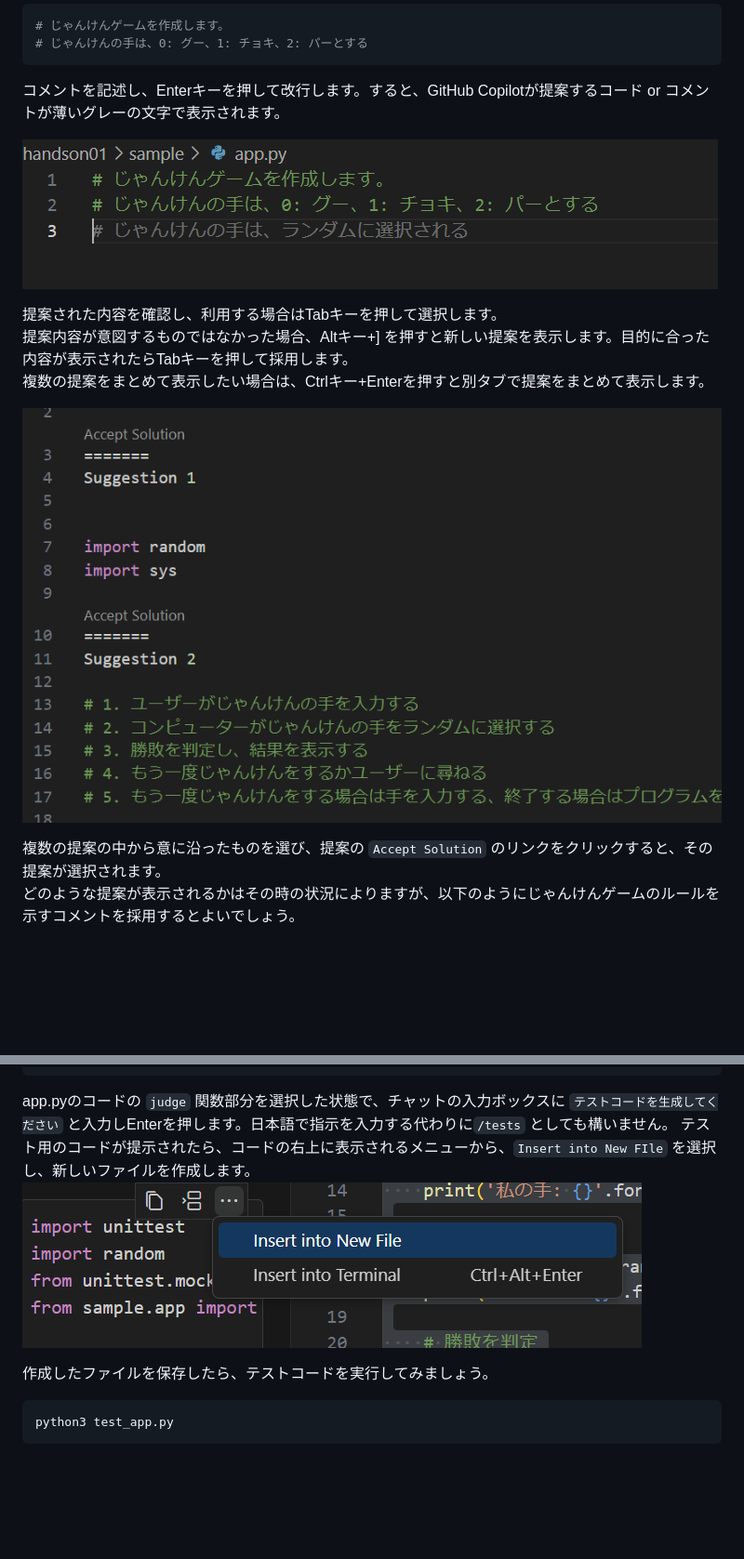
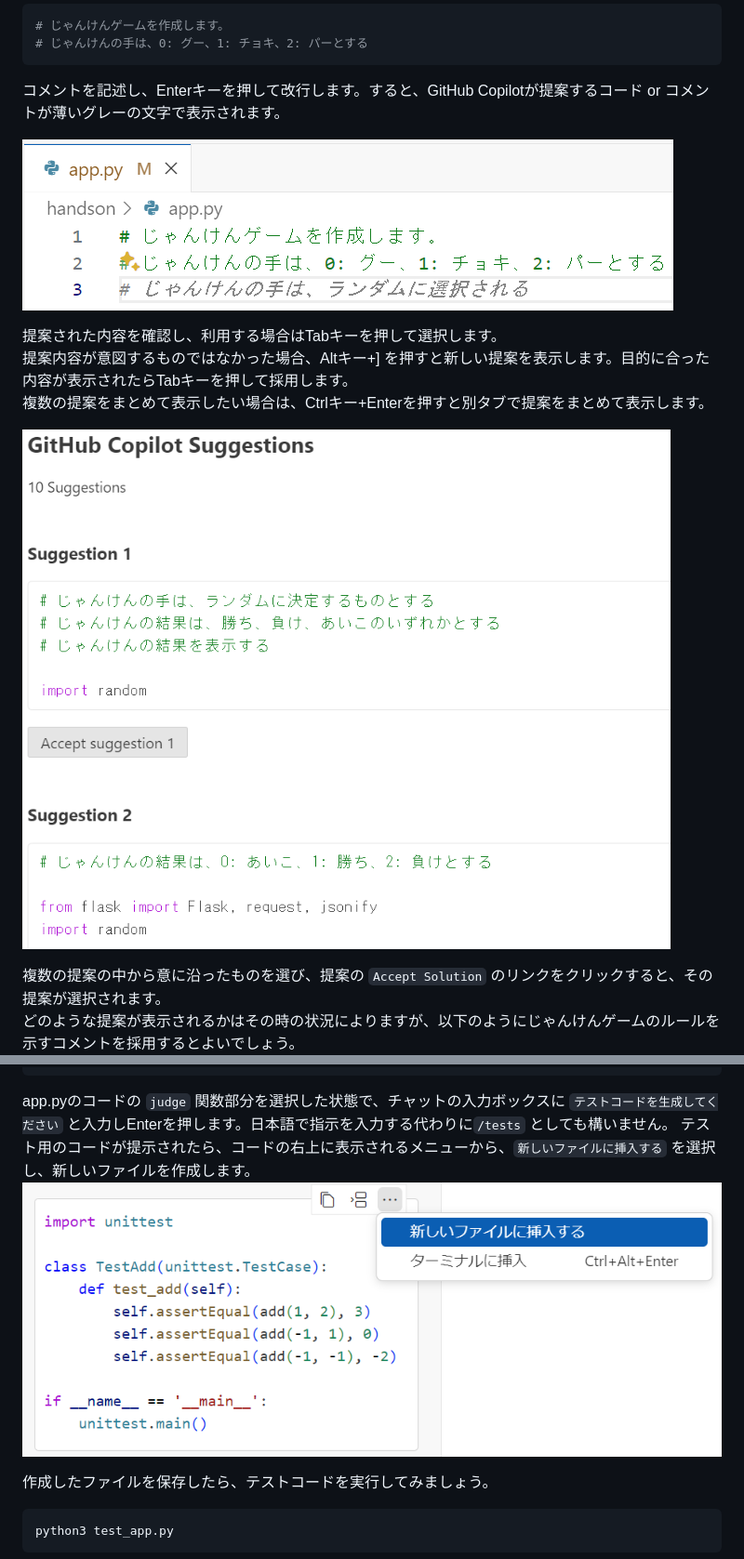
Before and after one commit to sinsukehlab/copilot-handson-janken, a Markdown page: handson/README.md, 2 parts joined by grey strips. Shown: that part at 93% size. Drawn GitHub-style; pictures changed too: handson/assets/image01.png, handson/assets/image02.png, handson/assets/image04.png; blank space fills up the shorter version.

````diff
--- a/handson/README.md
+++ b/handson/README.md
@@ -97,7 +97,7 @@ def main():
 ```
 
 app.pyのコードの `judge` 関数部分を選択した状態で、チャットの入力ボックスに `テストコードを生成してください` と入力しEnterを押します。日本語で指示を入力する代わりに`/tests` としても構いません。
-テスト用のコードが提示されたら、コードの右上に表示されるメニューから、`Insert into New FIle` を選択し、新しいファイルを作成します。
+テスト用のコードが提示されたら、コードの右上に表示されるメニューから、`新しいファイルに挿入する` を選択し、新しいファイルを作成します。
 ![](assets/image04.png)
 
 作成したファイルを保存したら、テストコードを実行してみましょう。
````
Also changed, not shown: README.md (+6 -20 lines), 4 other files.
